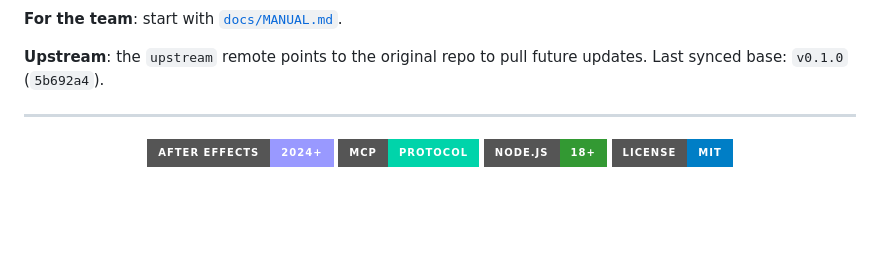
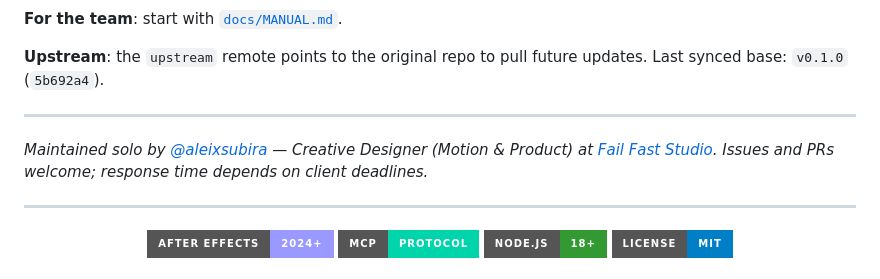
Before and after one commit to aleixsubira/ae-mcp, a Markdown page: README.md, the part around the change. GitHub-like rendering; badges without logos; blank space fills up the shorter version.

Commit message:
Refine maintainer credit

```diff
--- a/README.md
+++ b/README.md
@@ -23,6 +23,12 @@ blind and hoping for the best.
 
 **Upstream**: the `upstream` remote points to the original repo to pull future
 updates. Last synced base: `v0.1.0` (`5b692a4`).
+
+---
+
+*Maintained solo by [@aleixsubira](https://github.com/aleixsubira) — Creative
+Designer (Motion & Product) at [Fail Fast Studio](https://failfast.design).
+Issues and PRs welcome; response time depends on client deadlines.*
 
 ---
 
```
